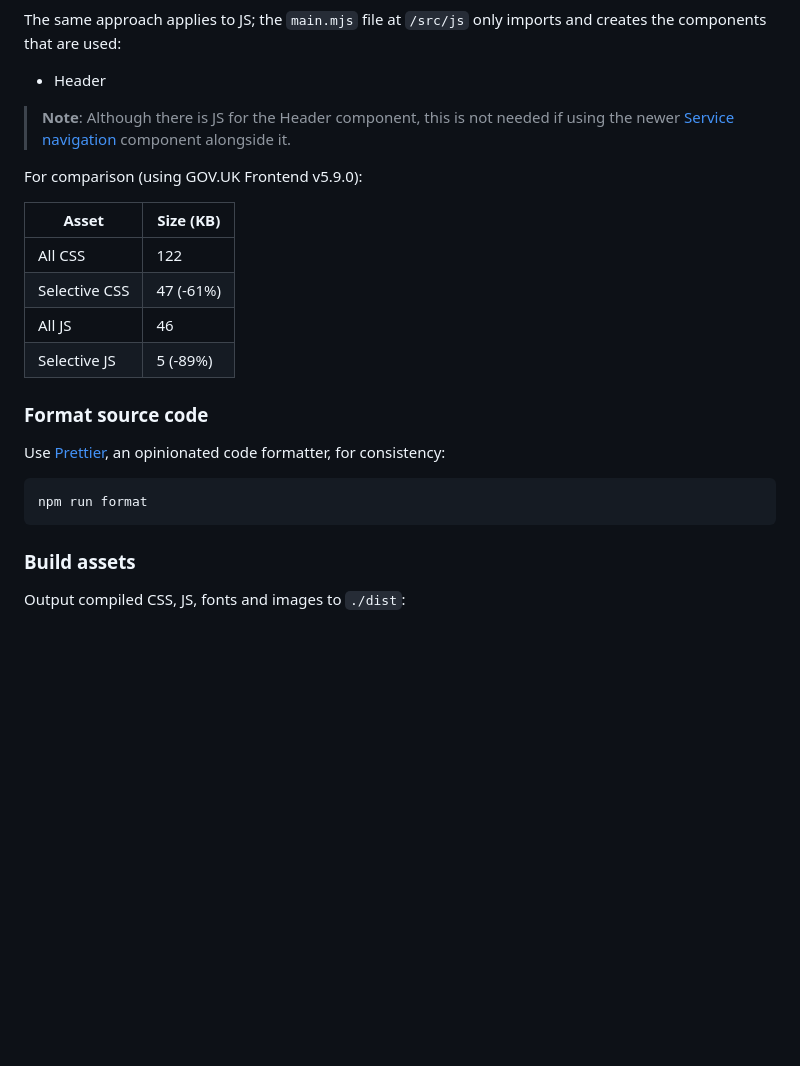
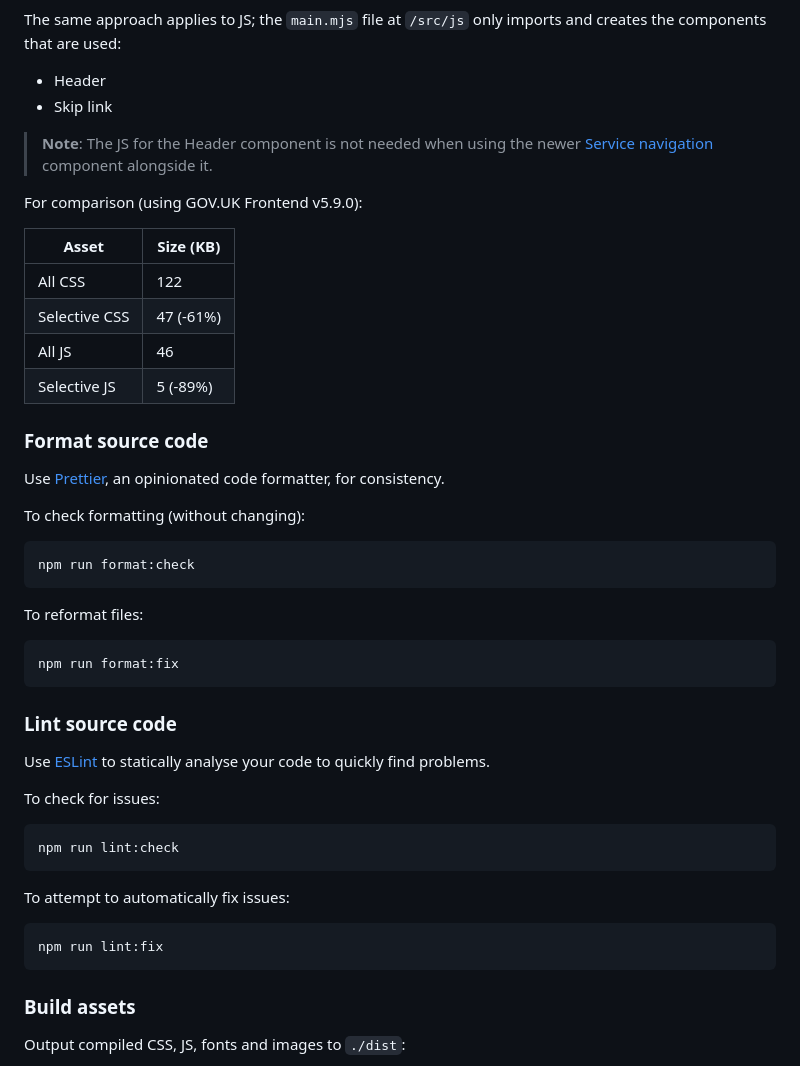
Before and after one commit to matthew-shaw/govuk-webpack, a Markdown page: README.md, the part around the change. Rendered like a GitHub page; blank space fills up the shorter version.

Commit message:
add eslint to docs

````diff
--- a/README.md
+++ b/README.md
@@ -43,8 +43,9 @@ Simply uncomment any other components in `main.scss` that you need to use.
 The same approach applies to JS; the `main.mjs` file at `/src/js` only imports and creates the components that are used:
 
 - Header
+- Skip link
 
-> **Note**: Although there is JS for the Header component, this is not needed if using the newer [Service navigation](https://design-system.service.gov.uk/components/service-navigation/) component alongside it.
+> **Note**: The JS for the Header component is not needed when using the newer [Service navigation](https://design-system.service.gov.uk/components/service-navigation/) component alongside it.
 
 For comparison (using GOV.UK Frontend v5.9.0):
 
@@ -57,10 +58,34 @@ For comparison (using GOV.UK Frontend v5.9.0):
 
 ### Format source code
 
-Use [Prettier](https://prettier.io/), an opinionated code formatter, for consistency:
+Use [Prettier](https://prettier.io/), an opinionated code formatter, for consistency.
+
+To check formatting (without changing):
 
 ```shell
-npm run format
+npm run format:check
+```
+
+To reformat files:
+
+```shell
+npm run format:fix
+```
+
+### Lint source code
+
+Use [ESLint](https://eslint.org/) to statically analyse your code to quickly find problems.
+
+To check for issues:
+
+```shell
+npm run lint:check
+```
+
+To attempt to automatically fix issues:
+
+```shell
+npm run lint:fix
 ```
 
 ### Build assets
````
